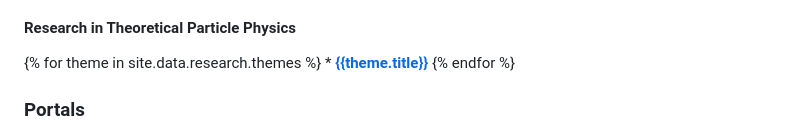
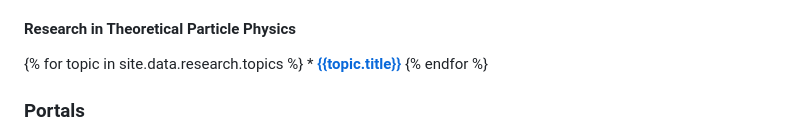
Before and after one commit to jdthaler/jdthaler.github.io, a Markdown page: about.md, the part around the change. Drawn GitHub-style.

Commit message:
fixing research topics on about page

```diff
--- a/about.md
+++ b/about.md
@@ -15,7 +15,7 @@ Jesse Thaler is a theoretical particle physicist who fuses techniques from quant
 
 #### Research in Theoretical Particle Physics
 
-{% for theme in site.data.research.themes %}  * **[{{theme.title}}](research.html#{{theme.key}})**
+{% for topic in site.data.research.topics %}  * **[{{topic.title}}](research.html#{{topic.key}})**
 {% endfor %}
 
 ### Portals
```
